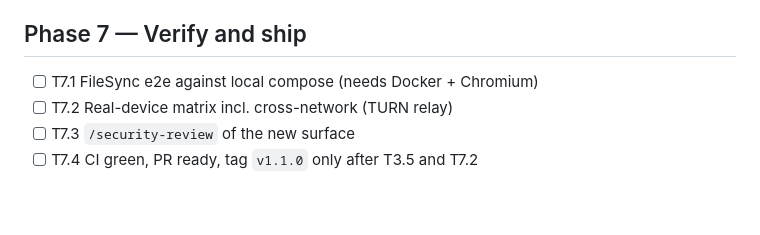
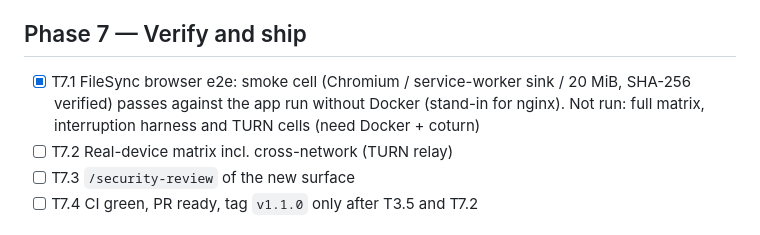
Before and after one commit to malinanu/phonetodesktop, a Markdown page: task.md, the part around the change. GitHub-like rendering; blank space fills up the shorter version.

Commit message:
task.md: record e2e smoke result

```diff
--- a/task.md
+++ b/task.md
@@ -52,7 +52,7 @@ Changed approach: FileSync streams downloads through a service worker / File Sys
 - [x] T6.5 Release checklist: server up and healthy before tagging
 
 ## Phase 7 — Verify and ship
-- [ ] T7.1 FileSync e2e against local compose (needs Docker + Chromium)
+- [x] T7.1 FileSync browser e2e: smoke cell (Chromium / service-worker sink / 20 MiB, SHA-256 verified) passes against the app run without Docker (stand-in for nginx). Not run: full matrix, interruption harness and TURN cells (need Docker + coturn)
 - [ ] T7.2 Real-device matrix incl. cross-network (TURN relay)
 - [ ] T7.3 `/security-review` of the new surface
 - [ ] T7.4 CI green, PR ready, tag `v1.1.0` only after T3.5 and T7.2
```
